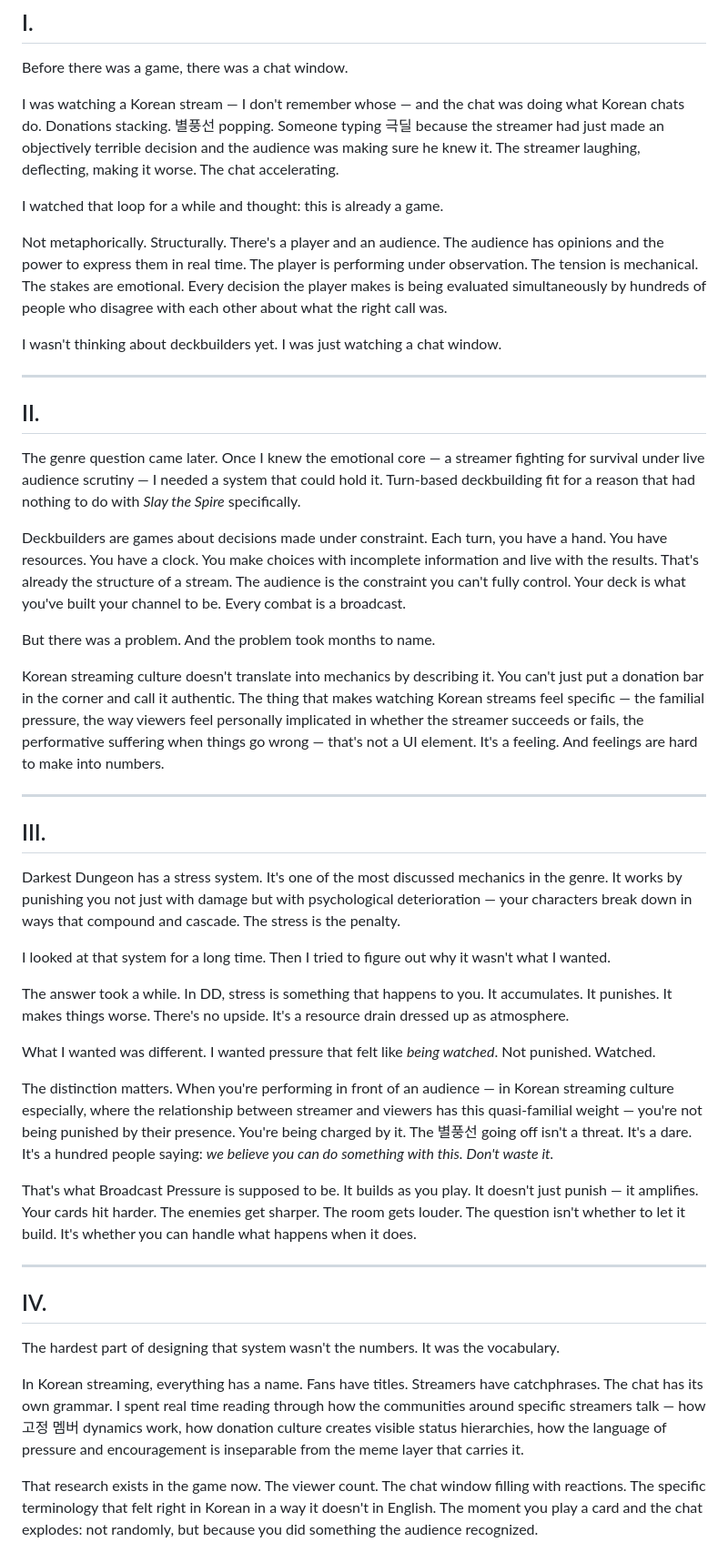
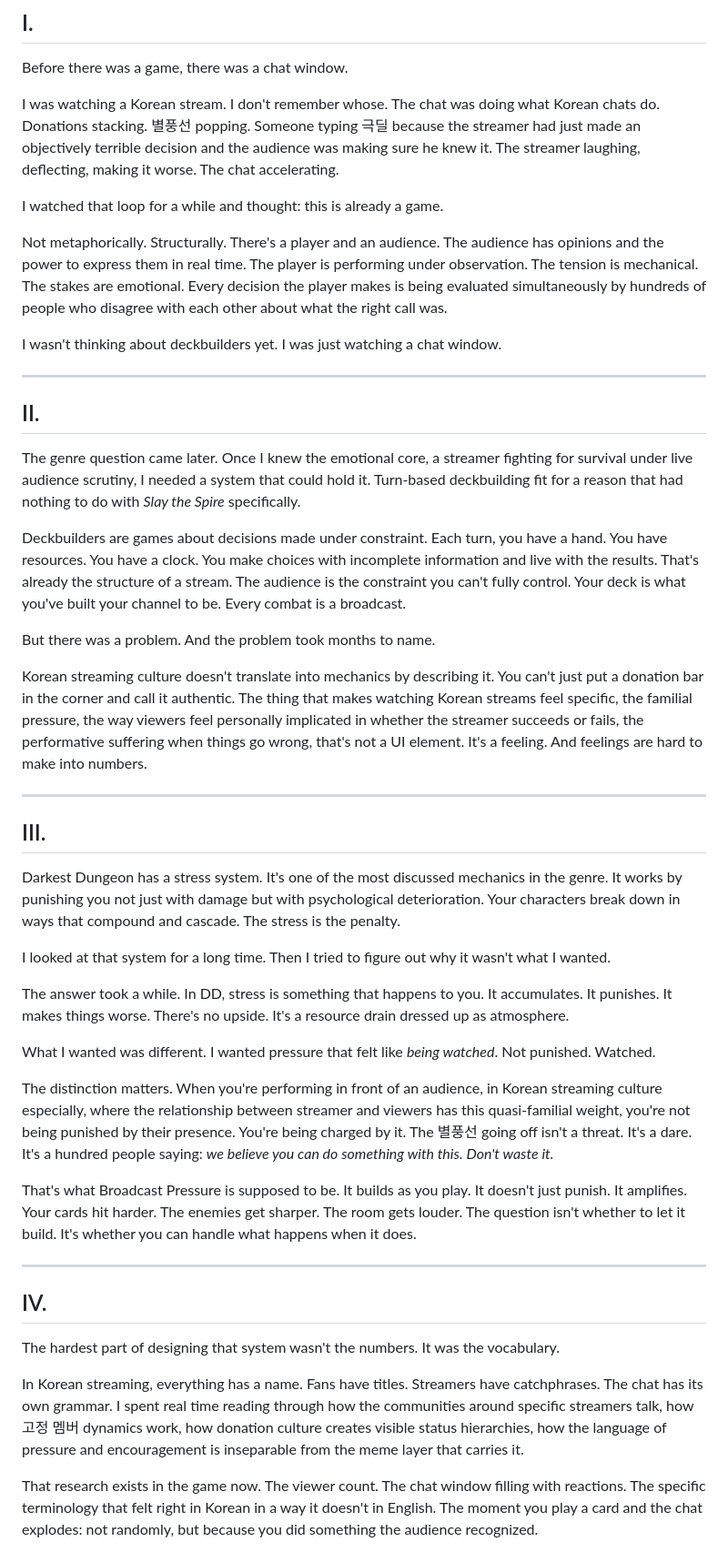
Before and after one commit to jaejunpark0314/parkdeomes-site, a Markdown page: posts/005-why-i-chose-the-streaming-angle.md, the part around one of its changes. Shown at 91% size. GitHub-like rendering.

```diff
--- a/posts/005-why-i-chose-the-streaming-angle.md
+++ b/posts/005-why-i-chose-the-streaming-angle.md
@@ -6,7 +6,7 @@
 
 Before there was a game, there was a chat window.
 
-I was watching a Korean stream — I don't remember whose — and the chat was doing what Korean chats do. Donations stacking. 별풍선 popping. Someone typing 극딜 because the streamer had just made an objectively terrible decision and the audience was making sure he knew it. The streamer laughing, deflecting, making it worse. The chat accelerating.
+I was watching a Korean stream. I don't remember whose. The chat was doing what Korean chats do. Donations stacking. 별풍선 popping. Someone typing 극딜 because the streamer had just made an objectively terrible decision and the audience was making sure he knew it. The streamer laughing, deflecting, making it worse. The chat accelerating.
 
 I watched that loop for a while and thought: this is already a game.
 
@@ -18,19 +18,19 @@ I wasn't thinking about deckbuilders yet. I was just watching a chat window.
 
 ## II.
 
-The genre question came later. Once I knew the emotional core — a streamer fighting for survival under live audience scrutiny — I needed a system that could hold it. Turn-based deckbuilding fit for a reason that had nothing to do with *Slay the Spire* specifically.
+The genre question came later. Once I knew the emotional core, a streamer fighting for survival under live audience scrutiny, I needed a system that could hold it. Turn-based deckbuilding fit for a reason that had nothing to do with *Slay the Spire* specifically.
 
 Deckbuilders are games about decisions made under constraint. Each turn, you have a hand. You have resources. You have a clock. You make choices with incomplete information and live with the results. That's already the structure of a stream. The audience is the constraint you can't fully control. Your deck is what you've built your channel to be. Every combat is a broadcast.
 
 But there was a problem. And the problem took months to name.
 
-Korean streaming culture doesn't translate into mechanics by describing it. You can't just put a donation bar in the corner and call it authentic. The thing that makes watching Korean streams feel specific — the familial pressure, the way viewers feel personally implicated in whether the streamer succeeds or fails, the performative suffering when things go wrong — that's not a UI element. It's a feeling. And feelings are hard to make into numbers.
+Korean streaming culture doesn't translate into mechanics by describing it. You can't just put a donation bar in the corner and call it authentic. The thing that makes watching Korean streams feel specific, the familial pressure, the way viewers feel personally implicated in whether the streamer succeeds or fails, the performative suffering when things go wrong, that's not a UI element. It's a feeling. And feelings are hard to make into numbers.
 
 ---
 
 ## III.
 
-Darkest Dungeon has a stress system. It's one of the most discussed mechanics in the genre. It works by punishing you not just with damage but with psychological deterioration — your characters break down in ways that compound and cascade. The stress is the penalty.
+Darkest Dungeon has a stress system. It's one of the most discussed mechanics in the genre. It works by punishing you not just with damage but with psychological deterioration. Your characters break down in ways that compound and cascade. The stress is the penalty.
 
 I looked at that system for a long time. Then I tried to figure out why it wasn't what I wanted.
 
@@ -38,9 +38,9 @@ The answer took a while. In DD, stress is something that happens to you. It accu
 
 What I wanted was different. I wanted pressure that felt like *being watched*. Not punished. Watched.
 
-The distinction matters. When you're performing in front of an audience — in Korean streaming culture especially, where the relationship between streamer and viewers has this quasi-familial weight — you're not being punished by their presence. You're being charged by it. The 별풍선 going off isn't a threat. It's a dare. It's a hundred people saying: *we believe you can do something with this. Don't waste it.*
+The distinction matters. When you're performing in front of an audience, in Korean streaming culture especially, where the relationship between streamer and viewers has this quasi-familial weight, you're not being punished by their presence. You're being charged by it. The 별풍선 going off isn't a threat. It's a dare. It's a hundred people saying: *we believe you can do something with this. Don't waste it.*
 
-That's what Broadcast Pressure is supposed to be. It builds as you play. It doesn't just punish — it amplifies. Your cards hit harder. The enemies get sharper. The room gets louder. The question isn't whether to let it build. It's whether you can handle what happens when it does.
+That's what Broadcast Pressure is supposed to be. It builds as you play. It doesn't just punish. It amplifies. Your cards hit harder. The enemies get sharper. The room gets louder. The question isn't whether to let it build. It's whether you can handle what happens when it does.
 
 ---
 
@@ -48,7 +48,7 @@ That's what Broadcast Pressure is supposed to be. It builds as you play. It does
 
 The hardest part of designing that system wasn't the numbers. It was the vocabulary.
 
-In Korean streaming, everything has a name. Fans have titles. Streamers have catchphrases. The chat has its own grammar. I spent real time reading through how the communities around specific streamers talk — how 고정 멤버 dynamics work, how donation culture creates visible status hierarchies, how the language of pressure and encouragement is inseparable from the meme layer that carries it.
+In Korean streaming, everything has a name. Fans have titles. Streamers have catchphrases. The chat has its own grammar. I spent real time reading through how the communities around specific streamers talk, how 고정 멤버 dynamics work, how donation culture creates visible status hierarchies, how the language of pressure and encouragement is inseparable from the meme layer that carries it.
 
 That research exists in the game now. The viewer count. The chat window filling with reactions. The specific terminology that felt right in Korean in a way it doesn't in English. The moment you play a card and the chat explodes: not randomly, but because you did something the audience recognized.
 
```
Also changed, not shown: other parts of posts/005-why-i-chose-the-streaming-angle.md (+1 -1 lines), posts/002-subscriber-zero-kr.md (+1 -1 lines), posts/002-subscriber-zero.md (+4 -4 lines).
